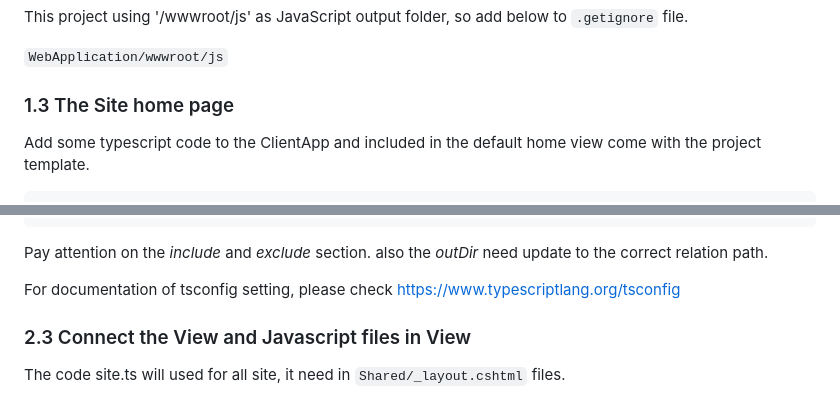
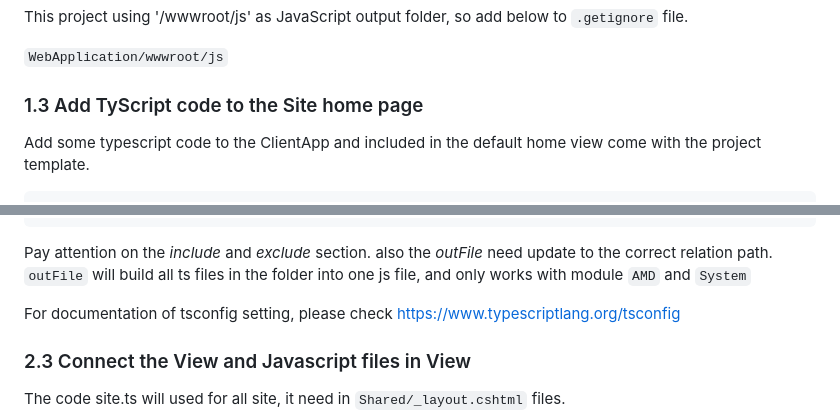
Before and after one commit to stoneskin/ASPdotNetCoreMVCMultipleSPA, a Markdown page: README.md, 2 parts joined by grey strips. Drawn GitHub-style.

Commit message:
update Readme for cleanup

````diff
--- a/README.md
+++ b/README.md
@@ -44,7 +44,7 @@ This project using '/wwwroot/js' as JavaScript output folder, so add below to `.
 
 `WebApplication/wwwroot/js`
 
-### 1.3 The  Site home page
+### 1.3 Add TyScript code to the Site home page
 
 Add some typescript code to the ClientApp and included in the default home view come with the project template.
 
@@ -133,7 +135,8 @@ Example of `tyConfig.json` for `/page1/`:
 }
 ```
 
-Pay attention on the *include* and *exclude* section. also the *outDir* need update to the correct relation path.
+Pay attention on the *include* and *exclude* section. also the *outFile* need update to the correct relation path.
+`outFile` will build all ts files in the folder into one js file, and only works with module `AMD` and `System`
 
 For documentation of tsconfig setting, please check <https://www.typescriptlang.org/tsconfig>
 
````
Also changed, not shown: other parts of README.md (+2 -0 lines), SolutionStructure_1.png.
